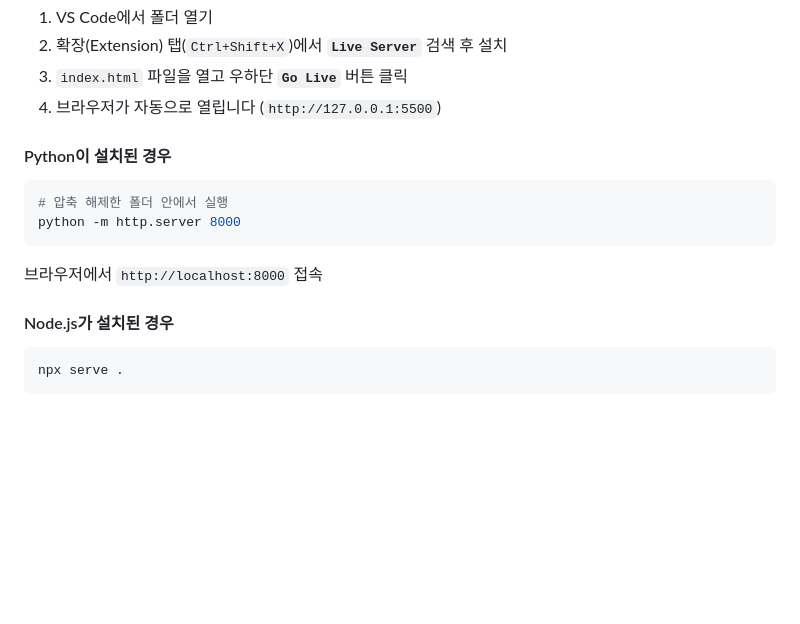
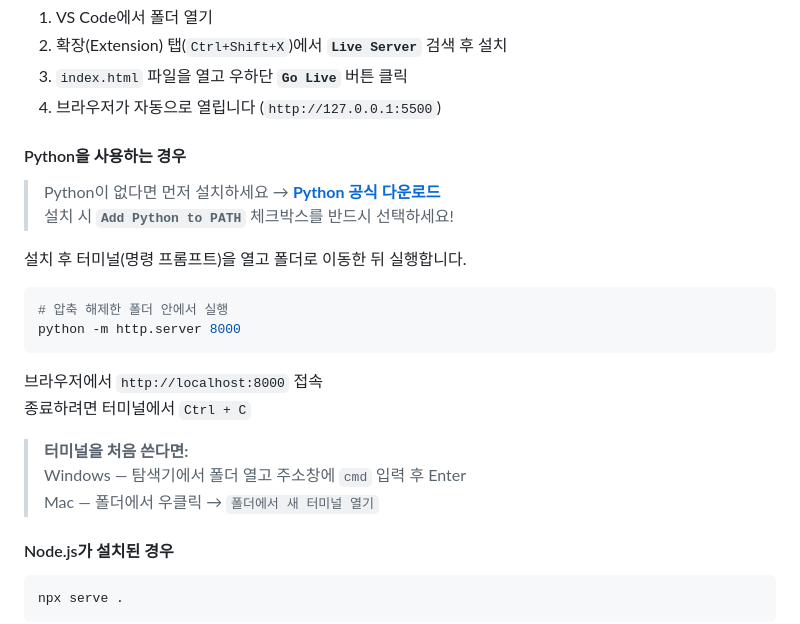
Before and after one commit to wkuMyeungsu/veda-test-c, a Markdown page: README.md, the part around the change. Drawn GitHub-style; blank space fills up the shorter version.

Commit message:
docs: README Python 설치 링크 및 터미널 사용법 안내 추가
Co-Authored-By: Claude Sonnet 4.6 <noreply@anthropic.com>

````diff
--- a/README.md
+++ b/README.md
@@ -36,7 +36,12 @@ cd veda-test-c
 3. `index.html` 파일을 열고 우하단 **`Go Live`** 버튼 클릭
 4. 브라우저가 자동으로 열립니다 (`http://127.0.0.1:5500`)
 
-#### Python이 설치된 경우
+#### Python을 사용하는 경우
+
+> Python이 없다면 먼저 설치하세요 → **[Python 공식 다운로드](https://www.python.org/downloads/)**
+> 설치 시 **`Add Python to PATH`** 체크박스를 반드시 선택하세요!
+
+설치 후 터미널(명령 프롬프트)을 열고 폴더로 이동한 뒤 실행합니다.
 
 ```bash
 # 압축 해제한 폴더 안에서 실행
@@ -44,6 +49,11 @@ python -m http.server 8000
 ```
 
 브라우저에서 `http://localhost:8000` 접속
+종료하려면 터미널에서 `Ctrl + C`
+
+> **터미널을 처음 쓴다면:**
+> Windows — 탐색기에서 폴더 열고 주소창에 `cmd` 입력 후 Enter
+> Mac — 폴더에서 우클릭 → `폴더에서 새 터미널 열기`
 
 #### Node.js가 설치된 경우
 
````
